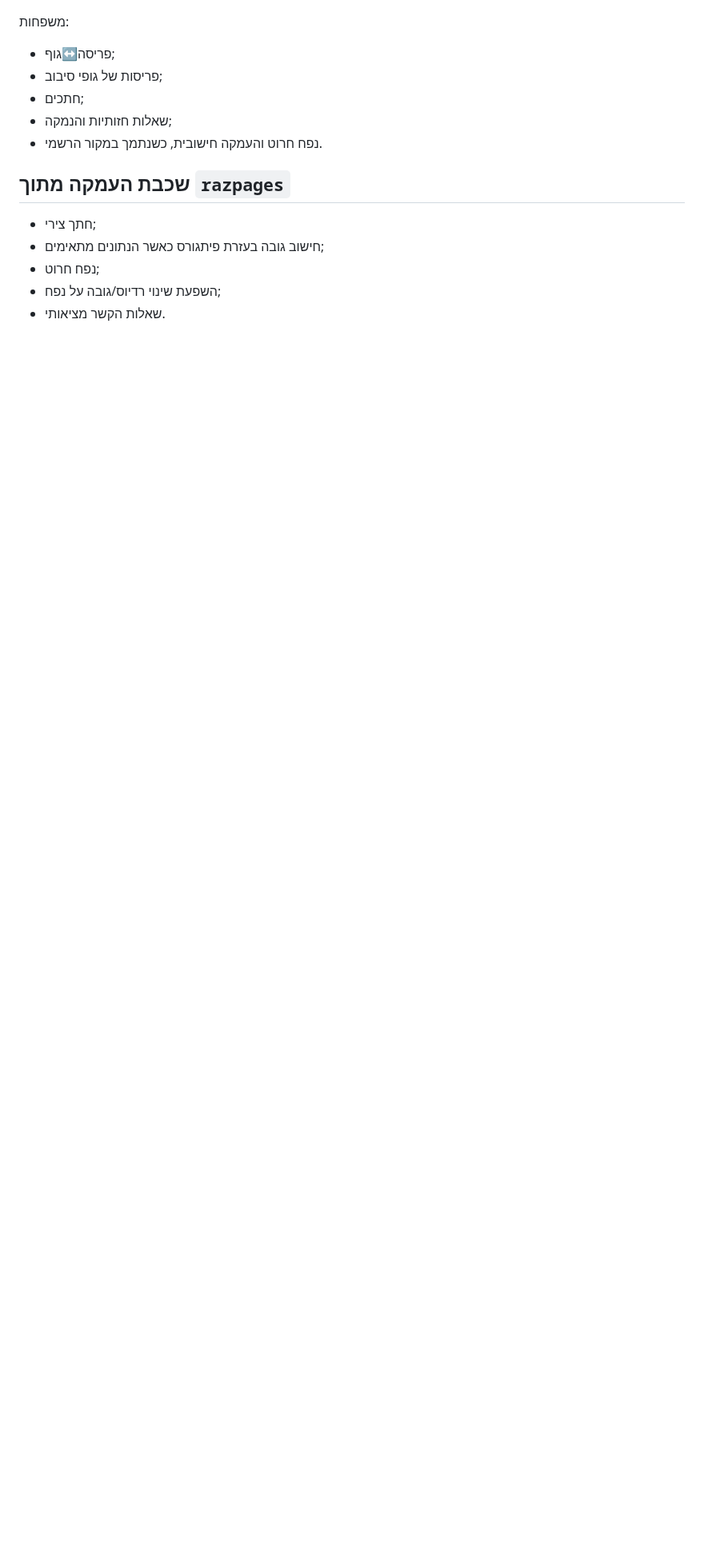
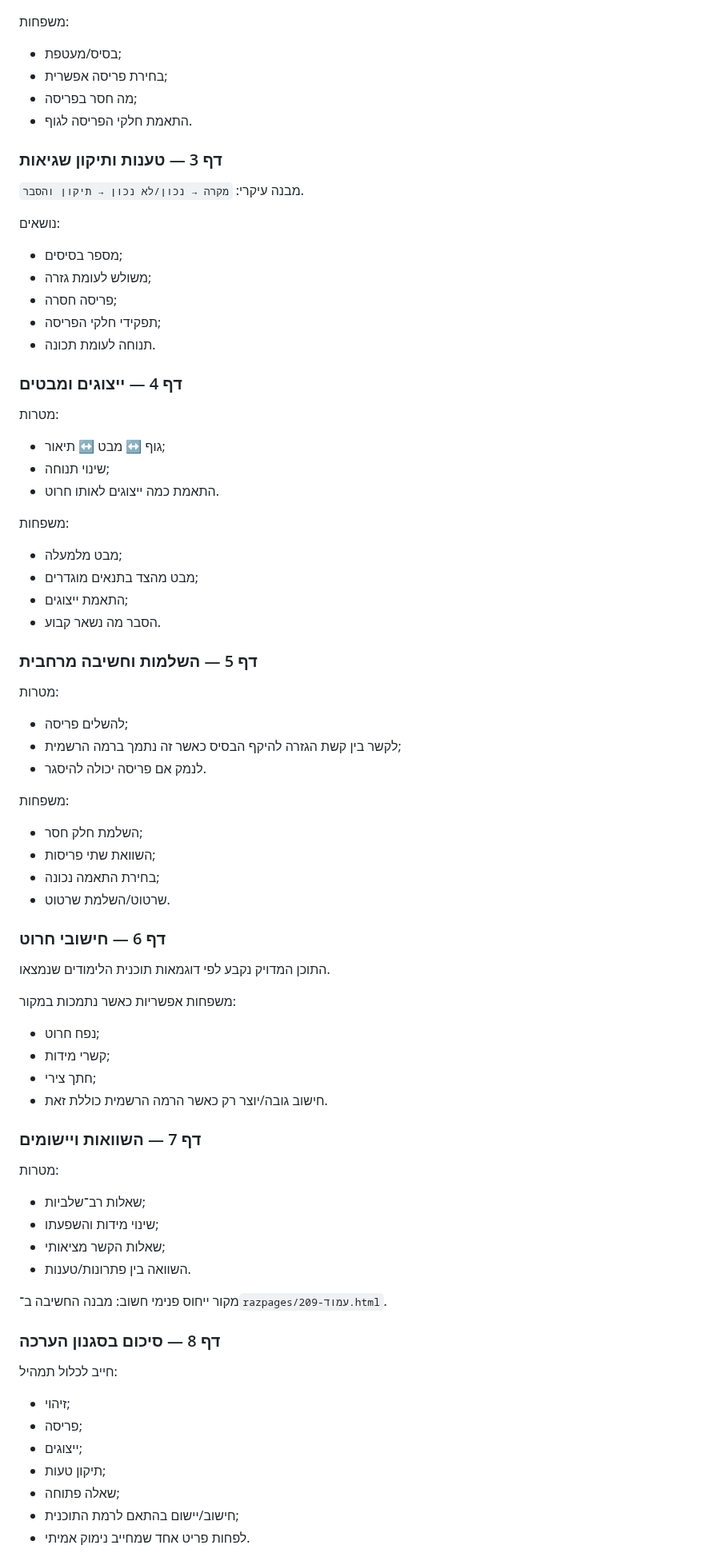
Before and after one commit to yanivmizrachiy/smartschool-hebrew-voice-notes, a Markdown page: questions/QUESTION-MAP.md, the part around one of its changes. Shown at 80% size. GitHub-like rendering; blank space fills up the shorter version.

```diff
--- a/questions/QUESTION-MAP.md
+++ b/questions/QUESTION-MAP.md
@@ -69,14 +48,69 @@
 
 משפחות:
-- פריסה↔גוף;
-- פריסות של גופי סיבוב;
-- חתכים;
-- שאלות חזותיות והנמקה;
-- נפח חרוט והעמקה חישובית, כשנתמך במקור הרשמי.
+- בסיס/מעטפת;
+- בחירת פריסה אפשרית;
+- מה חסר בפריסה;
+- התאמת חלקי הפריסה לגוף.
 
-## שכבת העמקה מתוך `razpages`
+### דף 3 — טענות ותיקון שגיאות
+מבנה עיקרי: `מקרה → נכון/לא נכון → תיקון והסבר`.
+
+נושאים:
+- מספר בסיסים;
+- משולש לעומת גזרה;
+- פריסה חסרה;
+- תפקידי חלקי הפריסה;
+- תנוחה לעומת תכונה.
+
+### דף 4 — ייצוגים ומבטים
+מטרות:
+- גוף ↔ מבט ↔ תיאור;
+- שינוי תנוחה;
+- התאמת כמה ייצוגים לאותו חרוט.
+
+משפחות:
+- מבט מלמעלה;
+- מבט מהצד בתנאים מוגדרים;
+- התאמת ייצוגים;
+- הסבר מה נשאר קבוע.
+
+### דף 5 — השלמות וחשיבה מרחבית
+מטרות:
+- להשלים פריסה;
+- לקשר בין קשת הגזרה להיקף הבסיס כאשר זה נתמך ברמה הרשמית;
+- לנמק אם פריסה יכולה להיסגר.
+
+משפחות:
+- השלמת חלק חסר;
+- השוואת שתי פריסות;
+- בחירת התאמה נכונה;
+- שרטוט/השלמת שרטוט.
+
+### דף 6 — חישובי חרוט
+התוכן המדויק נקבע לפי דוגמאות תוכנית הלימודים שנמצאו.
+
+משפחות אפשריות כאשר נתמכות במקור:
+- נפח חרוט;
+- קשרי מידות;
 - חתך צירי;
-- חישוב גובה בעזרת פיתגורס כאשר הנתונים מתאימים;
-- נפח חרוט;
-- השפעת שינוי רדיוס/גובה על נפח;
-- שאלות הקשר מציאותי.
+- חישוב גובה/יוצר רק כאשר הרמה הרשמית כוללת זאת.
+
+### דף 7 — השוואות ויישומים
+מטרות:
+- שאלות רב־שלביות;
+- שינוי מידות והשפעתו;
+- שאלות הקשר מציאותי;
+- השוואה בין פתרונות/טענות.
+
+מקור ייחוס פנימי חשוב: מבנה החשיבה ב־`razpages/עמוד-209.html`.
+
+### דף 8 — סיכום בסגנון הערכה
+חייב לכלול תמהיל:
+- זיהוי;
+- פריסה;
+- ייצוגים;
+- תיקון טעות;
+- שאלה פתוחה;
+- חישוב/יישום בהתאם לרמת התוכנית;
+- לפחות פריט אחד שמחייב נימוק אמיתי.
+
```
Also changed, not shown: other parts of questions/QUESTION-MAP.md (+39 -55 lines).
